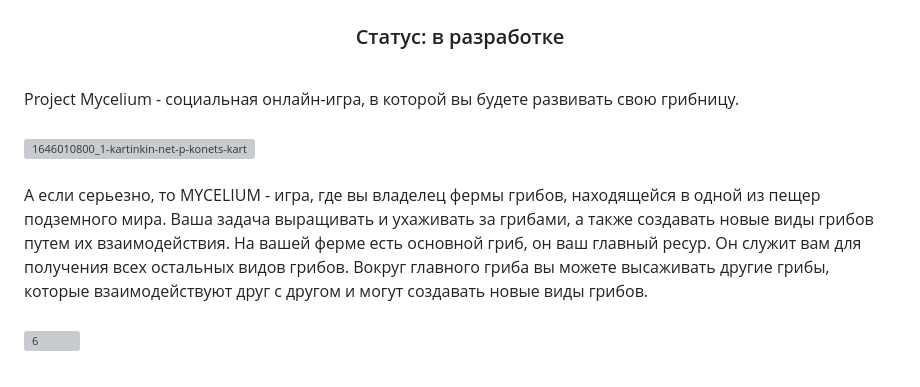
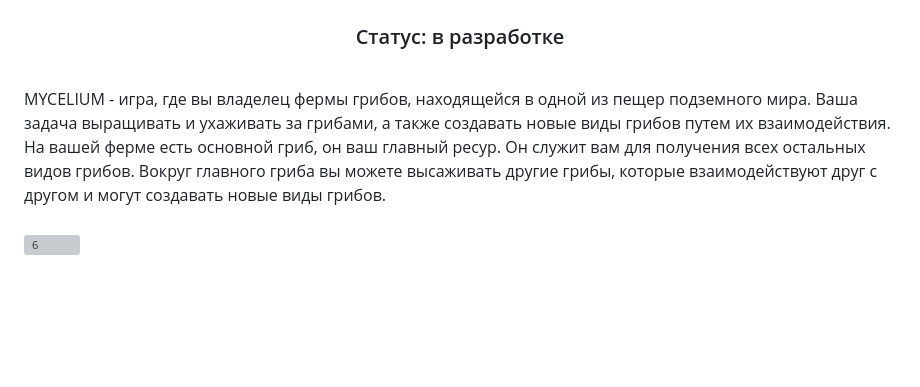
Before and after one commit to flamboyx/Project-Mycelium, a Markdown page: README.md, the part around the change. Drawn GitHub-style; blank space fills up the shorter version; grey boxes are pictures that could not be loaded.

Commit message:
Update README.md - delete all jokes, we're adults

```diff
--- a/README.md
+++ b/README.md
@@ -9,14 +9,8 @@ Mycelium
   Статус: в разработке
 </h3>
 <br>
-Project Mycelium - социальная онлайн-игра, в которой вы будете развивать свою грибницу.
-<br>
-<br>
 
-![1646010800_1-kartinkin-net-p-konets-kartinki-1](https://github.com/flamboyx/Project-Mycelium/assets/126955412/94a0b428-5833-446d-8fef-5130f6e0820b)
-<br>
-<br>
-А если серьезно, то MYCELIUM - игра, где вы владелец фермы грибов, находящейся в одной из пещер подземного мира. Ваша задача выращивать и ухаживать за грибами, а также создавать новые виды грибов путем их взаимодействия. На вашей ферме есть основной гриб, он ваш главный ресур. Он служит вам для получения всех остальных видов грибов. Вокруг главного гриба вы можете высаживать другие грибы, которые взаимодействуют друг с другом и могут создавать новые виды грибов.
+MYCELIUM - игра, где вы владелец фермы грибов, находящейся в одной из пещер подземного мира. Ваша задача выращивать и ухаживать за грибами, а также создавать новые виды грибов путем их взаимодействия. На вашей ферме есть основной гриб, он ваш главный ресур. Он служит вам для получения всех остальных видов грибов. Вокруг главного гриба вы можете высаживать другие грибы, которые взаимодействуют друг с другом и могут создавать новые виды грибов.
 <br>
 <br>
 ![6](https://github.com/flamboyx/Project-Mycelium/assets/126955412/f6ecf739-e5a2-4b1b-87ee-4d984026fc98)
```
